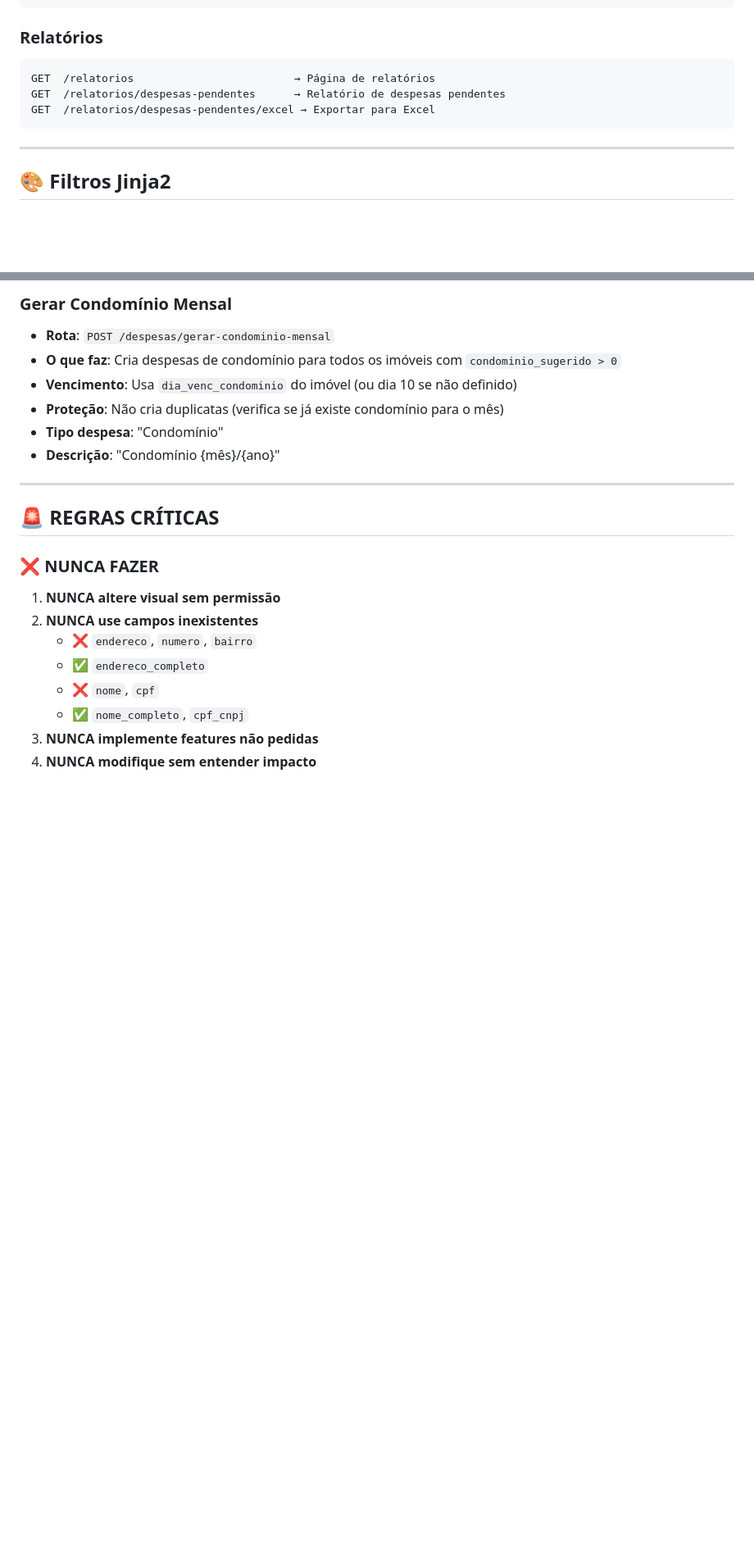
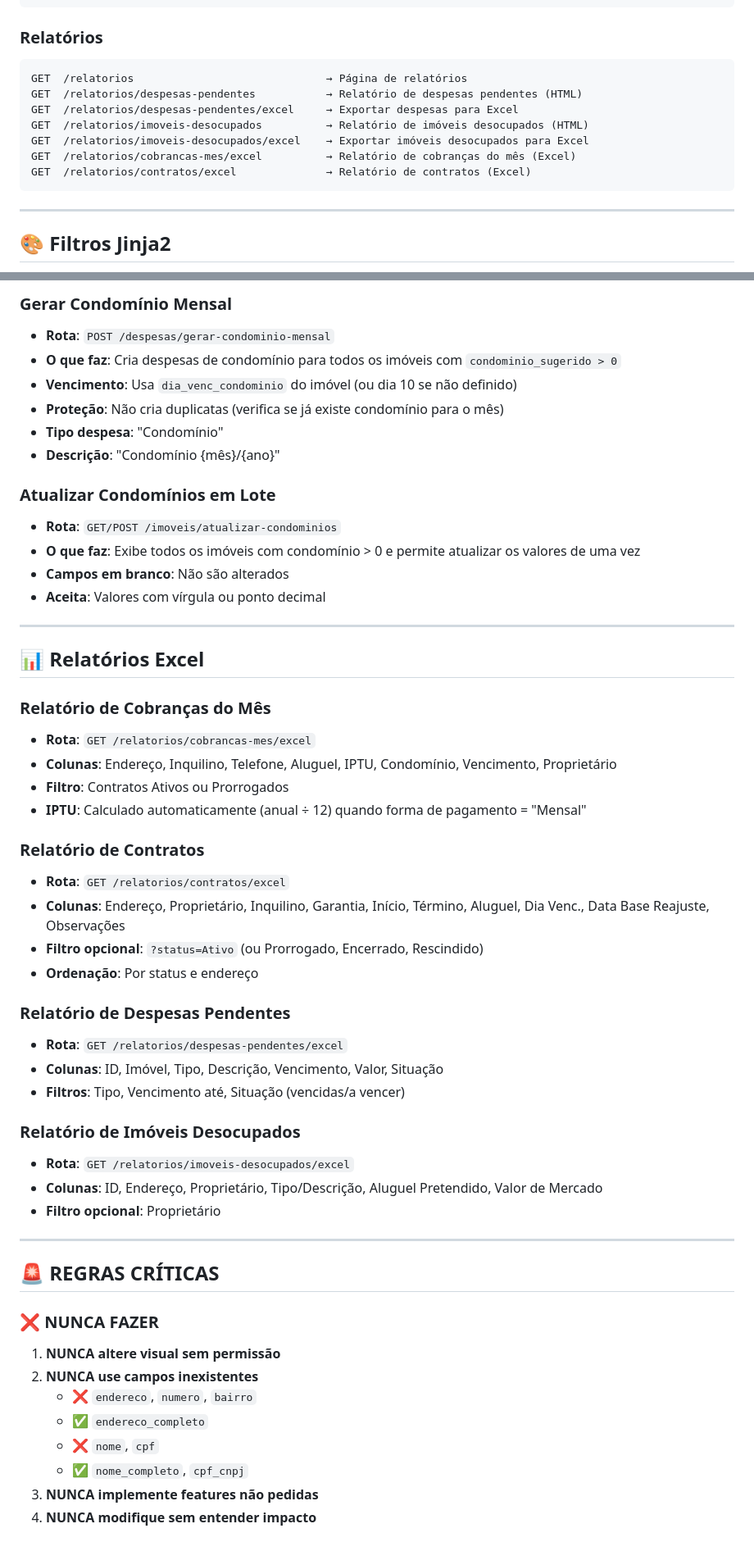
Before and after one commit to MarcoBestFriend/ImobiPro, a Markdown page: CLAUDE.md, 2 parts joined by grey strips. Shown at 82% size. Rendered like a GitHub page; blank space fills up the shorter version.

Commit message:
iptu mensal

````diff
--- a/CLAUDE.md
+++ b/CLAUDE.md
@@ -395,9 +398,13 @@ POST /dados/executar-backup         → Criar backup na pasta backups/
 
 ### Relatórios
 ```
-GET  /relatorios                         → Página de relatórios
-GET  /relatorios/despesas-pendentes      → Relatório de despesas pendentes
-GET  /relatorios/despesas-pendentes/excel → Exportar para Excel
+GET  /relatorios                              → Página de relatórios
+GET  /relatorios/despesas-pendentes           → Relatório de despesas pendentes (HTML)
+GET  /relatorios/despesas-pendentes/excel     → Exportar despesas para Excel
+GET  /relatorios/imoveis-desocupados          → Relatório de imóveis desocupados (HTML)
+GET  /relatorios/imoveis-desocupados/excel    → Exportar imóveis desocupados para Excel
+GET  /relatorios/cobrancas-mes/excel          → Relatório de cobranças do mês (Excel)
+GET  /relatorios/contratos/excel              → Relatório de contratos (Excel)
 ```
 
 ---
@@ -508,6 +520,38 @@ GET  /relatorios/despesas-pendentes/excel → Exportar para Excel
 - **Proteção**: Não cria duplicatas (verifica se já existe condomínio para o mês)
 - **Tipo despesa**: "Condomínio"
 - **Descrição**: "Condomínio {mês}/{ano}"
+
+### Atualizar Condomínios em Lote
+- **Rota**: `GET/POST /imoveis/atualizar-condominios`
+- **O que faz**: Exibe todos os imóveis com condomínio > 0 e permite atualizar os valores de uma vez
+- **Campos em branco**: Não são alterados
+- **Aceita**: Valores com vírgula ou ponto decimal
+
+---
+
+## 📊 Relatórios Excel
+
+### Relatório de Cobranças do Mês
+- **Rota**: `GET /relatorios/cobrancas-mes/excel`
+- **Colunas**: Endereço, Inquilino, Telefone, Aluguel, IPTU, Condomínio, Vencimento, Proprietário
+- **Filtro**: Contratos Ativos ou Prorrogados
+- **IPTU**: Calculado automaticamente (anual ÷ 12) quando forma de pagamento = "Mensal"
+
+### Relatório de Contratos
+- **Rota**: `GET /relatorios/contratos/excel`
+- **Colunas**: Endereço, Proprietário, Inquilino, Garantia, Início, Término, Aluguel, Dia Venc., Data Base Reajuste, Observações
+- **Filtro opcional**: `?status=Ativo` (ou Prorrogado, Encerrado, Rescindido)
+- **Ordenação**: Por status e endereço
+
+### Relatório de Despesas Pendentes
+- **Rota**: `GET /relatorios/despesas-pendentes/excel`
+- **Colunas**: ID, Imóvel, Tipo, Descrição, Vencimento, Valor, Situação
+- **Filtros**: Tipo, Vencimento até, Situação (vencidas/a vencer)
+
+### Relatório de Imóveis Desocupados
+- **Rota**: `GET /relatorios/imoveis-desocupados/excel`
+- **Colunas**: ID, Endereço, Proprietário, Tipo/Descrição, Aluguel Pretendido, Valor de Mercado
+- **Filtro opcional**: Proprietário
 
 ---
 
````
Also changed, not shown: other parts of CLAUDE.md (+20 -12 lines).
